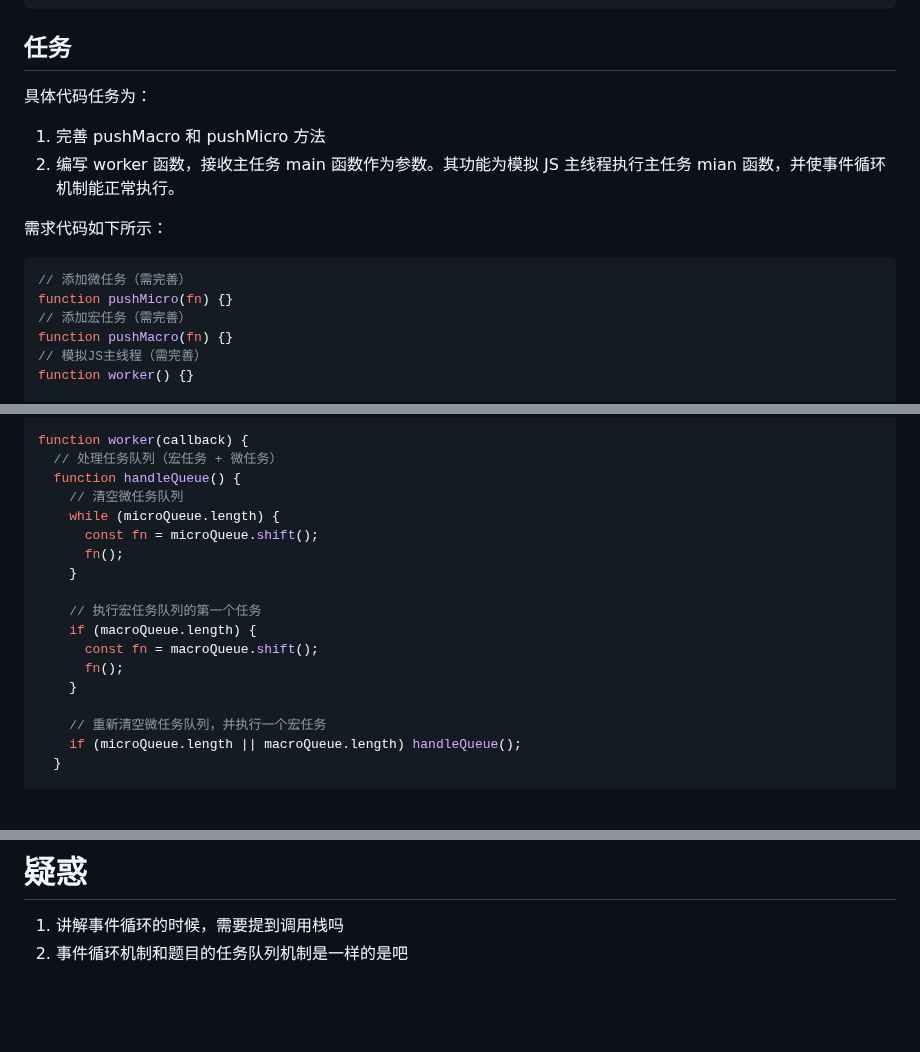
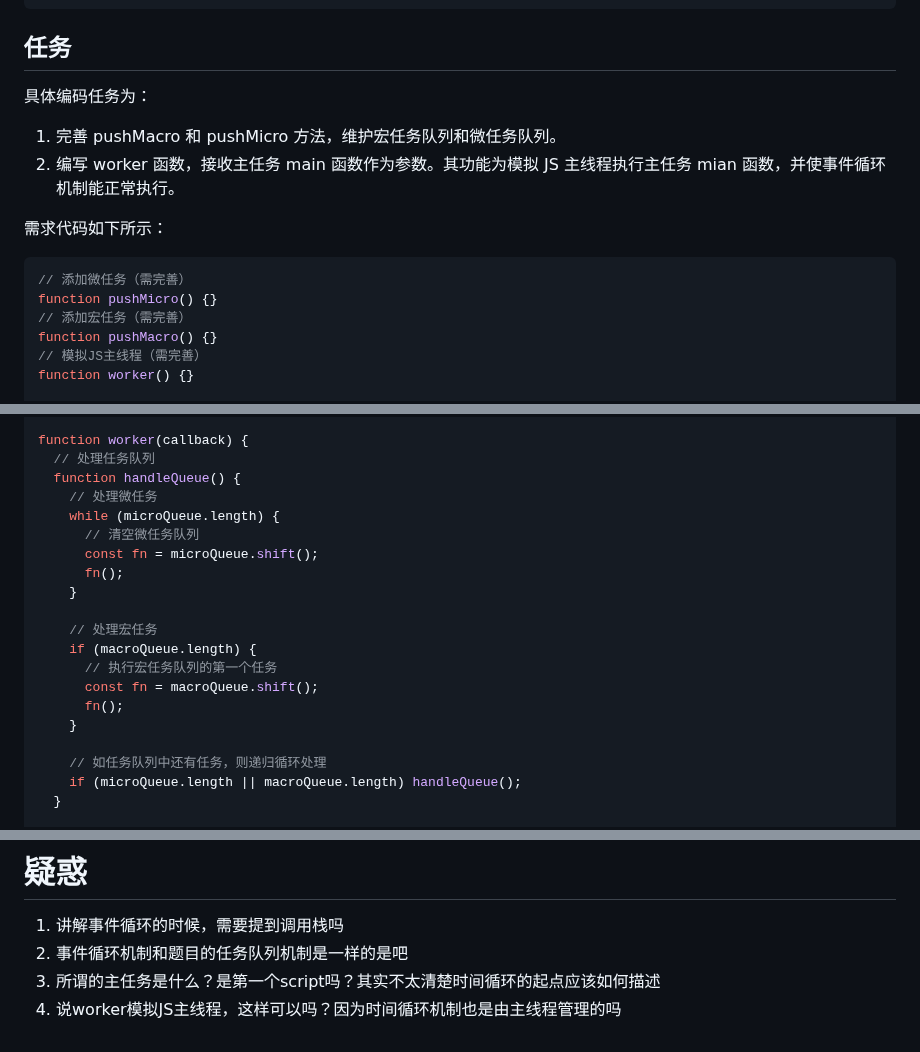
Before and after one commit to lrhhaha/study-notes, a Markdown page: frontend/JS/实现任务队列机制.md, 3 parts joined by grey strips. GitHub-like rendering; blank space fills up the shorter version.

````diff
--- a/frontend/JS/实现任务队列机制.md
+++ b/frontend/JS/实现任务队列机制.md
@@ -94,18 +94,18 @@ Promise.resolve().then(() => {
 
 ## 任务
 
-具体代码任务为：
+具体编码任务为：
 
-1. 完善 pushMacro 和 pushMicro 方法
+1. 完善 pushMacro 和 pushMicro 方法，维护宏任务队列和微任务队列。
 2. 编写 worker 函数，接收主任务 main 函数作为参数。其功能为模拟 JS 主线程执行主任务 mian 函数，并使事件循环机制能正常执行。
 
 需求代码如下所示：
 
 ```javascript
 // 添加微任务（需完善）
-function pushMicro(fn) {}
+function pushMicro() {}
 // 添加宏任务（需完善）
-function pushMacro(fn) {}
+function pushMacro() {}
 // 模拟JS主线程（需完善）
 function worker() {}
 
@@ -148,21 +211,23 @@ function pushMacro(fn) {
 }
 
 function worker(callback) {
-  // 处理任务队列（宏任务 + 微任务）
+  // 处理任务队列
   function handleQueue() {
-    // 清空微任务队列
+    // 处理微任务
     while (microQueue.length) {
+      // 清空微任务队列
       const fn = microQueue.shift();
       fn();
     }
 
-    // 执行宏任务队列的第一个任务
+    // 处理宏任务
     if (macroQueue.length) {
+      // 执行宏任务队列的第一个任务
       const fn = macroQueue.shift();
       fn();
     }
 
-    // 重新清空微任务队列，并执行一个宏任务
+    // 如任务队列中还有任务，则递归循环处理
     if (microQueue.length || macroQueue.length) handleQueue();
   }
 
@@ -196,3 +261,5 @@ worker(main); // 输出：a, f, b, c, e, d
 
 1. 讲解事件循环的时候，需要提到调用栈吗
 2. 事件循环机制和题目的任务队列机制是一样的是吧
+3. 所谓的主任务是什么？是第一个script吗？其实不太清楚时间循环的起点应该如何描述
+4. 说worker模拟JS主线程，这样可以吗？因为时间循环机制也是由主线程管理的吗
````
Also changed, not shown: other parts of frontend/JS/实现任务队列机制.md (+63 -0 lines).
